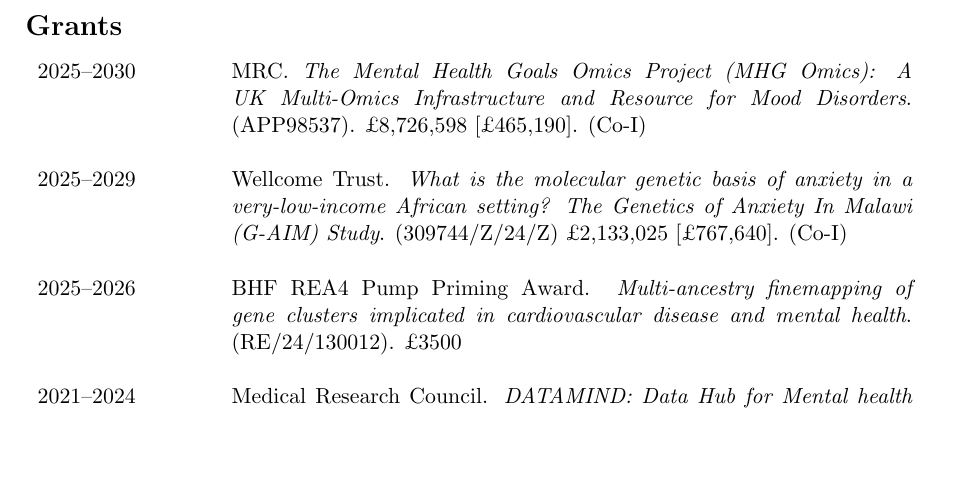
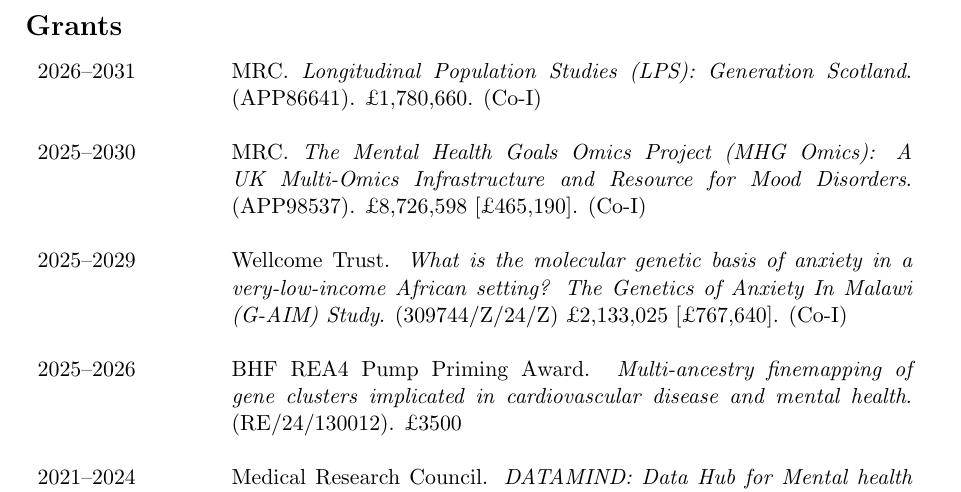
Before and after one commit to mja/adams-mj-cv, a LaTeX CV (adams-mj-cv.tex): part of page 2 of 19 before the commit and part of page 2 of 5 after it, cut so that both start at the same text, the shorter picture padded with empty space. Compiled offline with pdfLaTeX.

Commit message:
GS LPS grant

```diff
--- a/adams-mj-cv.tex
+++ b/adams-mj-cv.tex
@@ -97,6 +97,8 @@
 
 \begin{tabular}{p{3cm}p{12cm}}
 
+2026--2031 & MRC. \emph{Longitudinal Population Studies (LPS): Generation Scotland}. (APP86641). £1,780,660. (Co-I) \\ \\
+
 2025--2030 & MRC. \emph{The Mental Health Goals Omics Project (MHG Omics): A UK Multi-Omics Infrastructure and Resource for Mood Disorders}. (APP98537). £8,726,598 [£465,190]. (Co-I) \\ \\
 
 2025--2029 & Wellcome Trust. \emph{What is the molecular genetic basis of anxiety in a very-low-income African setting? The Genetics of Anxiety In Malawi (G-AIM) Study}. (309744/Z/24/Z) £2,133,025 [£767,640]. (Co-I) \\ \\
```
Also changed, not shown: adams-mj-cv.pdf, adams-mj-cv.tex (2 more changed lines).
